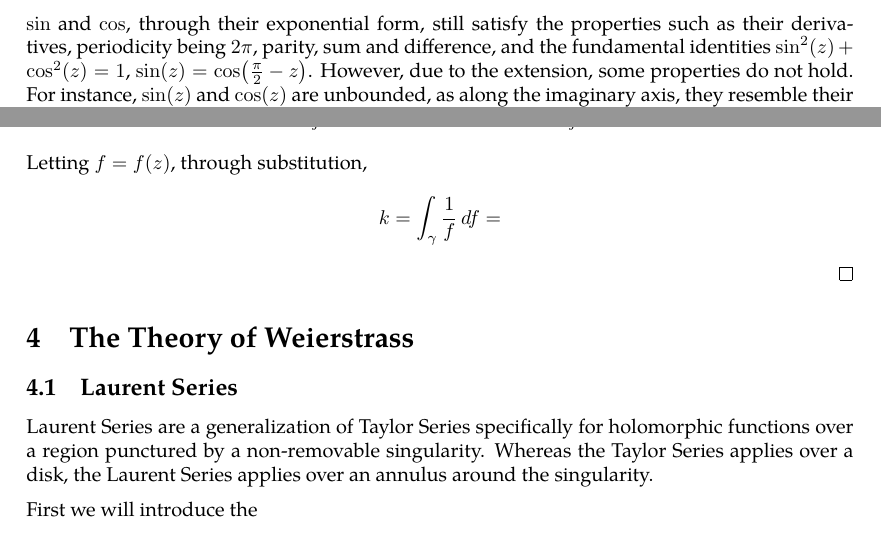
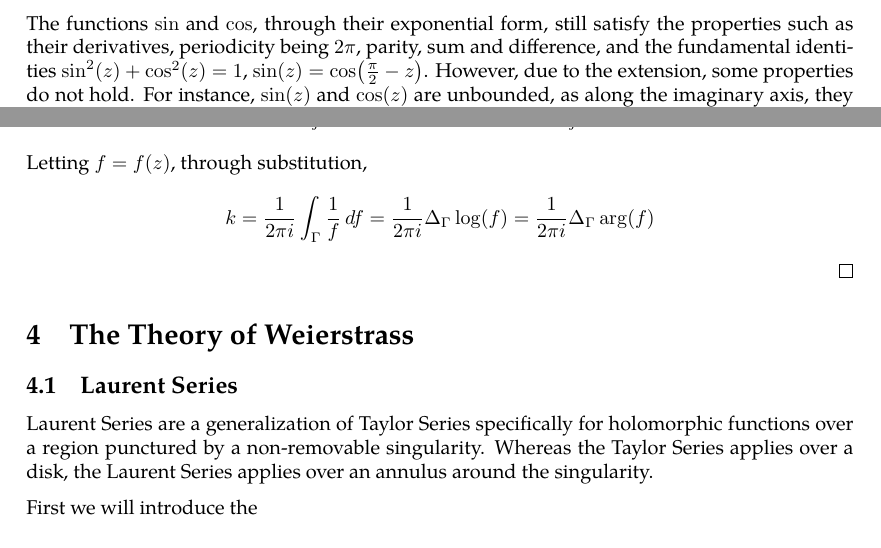
Before and after one commit to slipperking/complex-analysis-latex, a LaTeX document (main.tex): two parts of pages 16 and 41 of 41, joined at a grey line, cut so that both start at the same text. Compiled offline with pdfLaTeX.

Commit message:
overleaf_to_git (Thu Jun  5 15:25:17 2025 -0700): update main.tex from r7493 to r7506

```diff
--- a/main.tex
+++ b/main.tex
@@ -396,7 +396,7 @@ Next we examine the complex logarithm.
     \[\log(z)=\abs{z}+i\arg(z),\]
     where \(\arg(z)\) is the multi-valued argument function. The \textit{principle branch} of the argument is denoted \(\Arg:\mathbb{C}\to(-\pi,\pi]\). Then principle branch of \(\log(z)\), or \(\Log(z)\), can be defined such that \(\imaginary\paren{\Log}\in(-\pi,\pi]\).
 \end{enumerate}
-\(\sin\) and \(\cos\), through their exponential form, still satisfy the properties such as their derivatives, periodicity being \(2\pi\), parity, sum and difference, and the fundamental identities \(\sin^2(z)+\cos^2(z)=1\), \(\sin(z)=\cos\paren{\frac{\pi}{2}-z}\). However, due to the extension, some properties do not hold. For instance, \(\sin(z)\) and \(\cos(z)\) are unbounded, as along the imaginary axis, they resemble their hyperbolic counterparts, which are unbounded along the real line.
+The functions \(\sin\) and \(\cos\), through their exponential form, still satisfy the properties such as their derivatives, periodicity being \(2\pi\), parity, sum and difference, and the fundamental identities \(\sin^2(z)+\cos^2(z)=1\), \(\sin(z)=\cos\paren{\frac{\pi}{2}-z}\). However, due to the extension, some properties do not hold. For instance, \(\sin(z)\) and \(\cos(z)\) are unbounded, as along the imaginary axis, they resemble their hyperbolic counterparts, which are unbounded along the real line.
 
 We now examine the regions over which \(\sin\) and \(\cos\) are univalent. We will begin with \(\cos(z)=\frac{e^{iz}+e^{-iz}}{2}\). Let \[\xi(z)=iz,\quad \zeta(\xi)=e^\xi,\quad w(\zeta)=\frac{\zeta+\flatfrac{1}{\zeta}}{2}.\]
 Then \(\cos(z)=w\circ\zeta\circ\xi(z)\). \(\xi\) is univalent over \(\mathbb{C}\) as it is a rotation. \(\zeta\) is univalent over any region \(U\) such that \(\forall\xi_1,\xi_2\in U\) such that \(\xi_1\neq \xi_2\), \(\xi_1-\xi_2\neq2i\pi k\), where \(k\in\mathbb{Z}\). Let \(z_1,z_2\) be the preimages of \(\xi_1,\xi_2\). Then, \(z_1-z_2\neq 2\pi k\). \(w\) is univalent on a region satisfying \(\zeta_1\neq\frac{1}{\zeta_2}\), where \(\zeta_1\) and \(\zeta_2\) are the images of \(\xi_1\) and \(\xi_2\), respectively. In terms of \(z\), it is equivalent to \(e^{iz_1}e^{iz_2}\neq 1\). Then, \(z_1+z_2\neq 2\pi k\). Then \(\cos\) is univalent over any band region with thickness \(\pi\) such as \(k\pi<\real(z)<(k+1)\pi\). Let us consider the region \(\cbraces{z}{0<\real(z)<\pi}\)
@@ -1036,7 +1036,7 @@ We will introduce a fundamental application of Liouville's Theorem (\autoref{thm
     \[\frac{f'(z)}{f(z)}=\frac{k_j}{z-z_j}+\frac{h_j'(z)}{h_j(z)}.\]
     Notice that \(h_j(z)\) may not vanish on \(\partial D\paren{z_j,\varepsilon_j}\) either, as otherwise, \(f\) would be a zero on \(\partial D\paren{z_j,\varepsilon_j}\), and there would not be a disjoint disk centered at the zero. Thus,
     \[\sum_{j=1}^n\int_{\partial D\paren{z_j,\varepsilon_j}}\frac{f'(z)}{f(z)}\ddz=\sum_{j=1}^n\int_{\partial D\paren{z_j,\varepsilon_j}}\brackets{\frac{k_j}{z-z_j}+\frac{h_j'(z)}{h_j(z)}}\ddz.\] Once again applying \autoref{thm:cauchygoursattheorem}, the second term vanishes when integrating, and by the Cauchy--Goursat Integral Formula (\autoref{thm:cauchygoursatformula}), \[\int_{\gamma}\frac{f'(z)}{f(z)}\ddz=\sum_{j=1}^n\int_{\partial D\paren{z_j,\varepsilon_j}}\frac{k_j}{z-z_j}\ddz=2\pi i\sum_{j=1}^n k_j=2\pi ik.\]
-    Letting \(f=f(z)\), through substitution, \[k=\int_\gamma \frac{1}{f}\dd{f}=\]
+    Letting \(f=f(z)\), through substitution, \[k=\frac{1}{2\pi i}\int_\Gamma \frac{1}{f}\dd{f}=\frac{1}{2\pi i}\Delta_\Gamma\log(f)=\frac{1}{2\pi i}\Delta_\Gamma\arg(f)\]
 \end{proof}
 
 \section{The Theory of Weierstrass}
```
